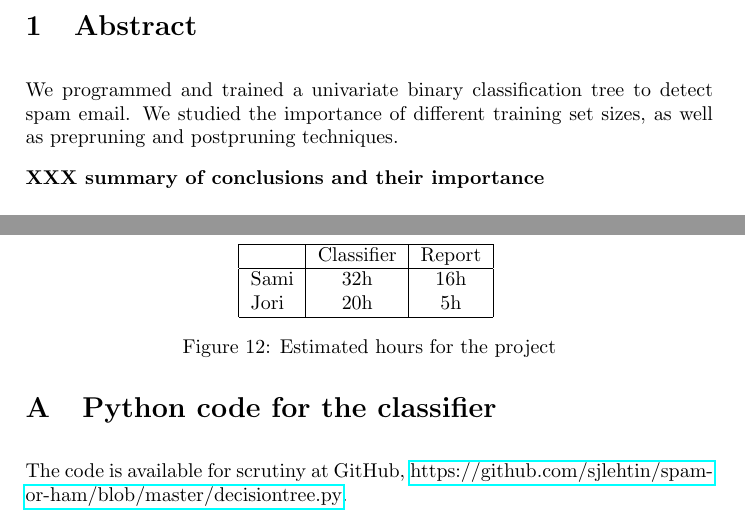
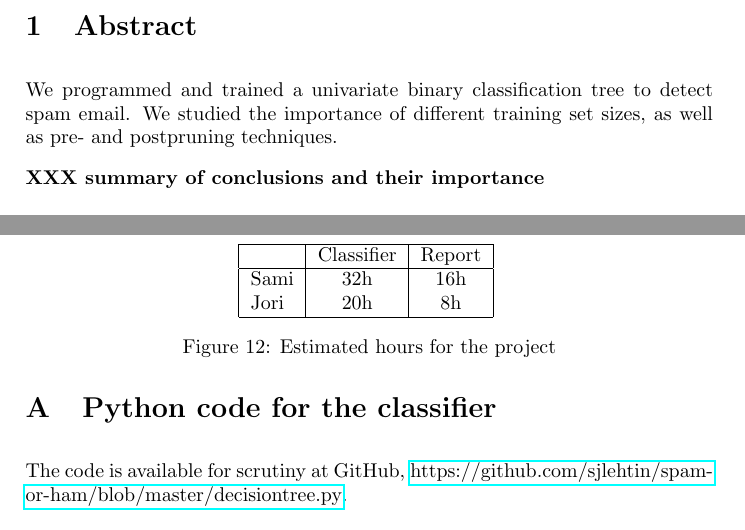
Before and after one commit to sjlehtin/spam-or-ham, a LaTeX document (report.tex): two parts of pages 2 and 13 of 13, joined at a grey line, cut so that both start at the same text. Compiled offline with pdfLaTeX.

Commit message:
Some adjustments.

```diff
--- a/report.tex
+++ b/report.tex
@@ -64,7 +64,7 @@
 % used and conclusions).
 We programmed and trained a univariate binary classification tree to detect
 spam email. We studied the importance of different training set sizes,
-as well as prepruning and postpruning techniques.
+as well as pre- and postpruning techniques.
 
 \XXX{summary of conclusions and their importance}
 
@@ -495,7 +495,7 @@ The project was challenging, but not too much so.
 \hline
  & Classifier & Report \\ \hline
 Sami & 32h & 16h \\ % from git logs and calendar.
-Jori & 20h & 5h  \\ % mutuilua
+Jori & 20h & 8h  \\ % mutuilua
 \hline
 \end{tabular}
   \caption{Estimated hours for the project}
```
